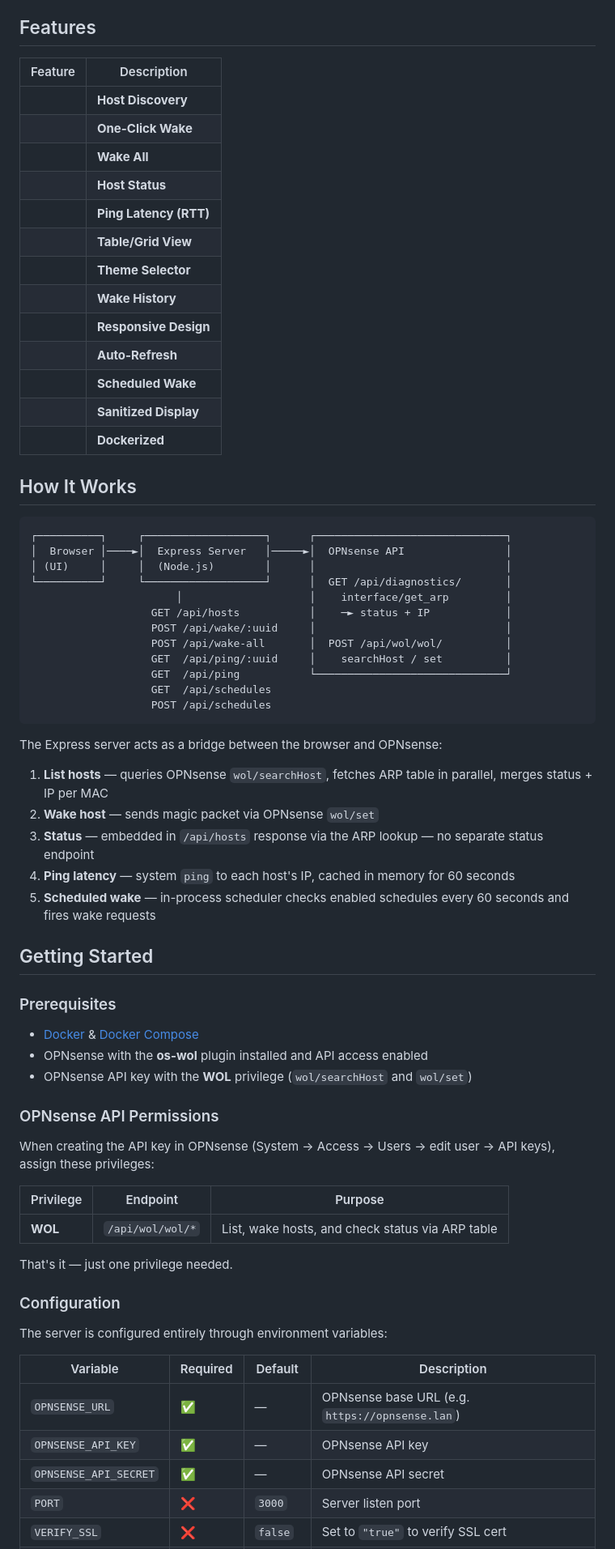
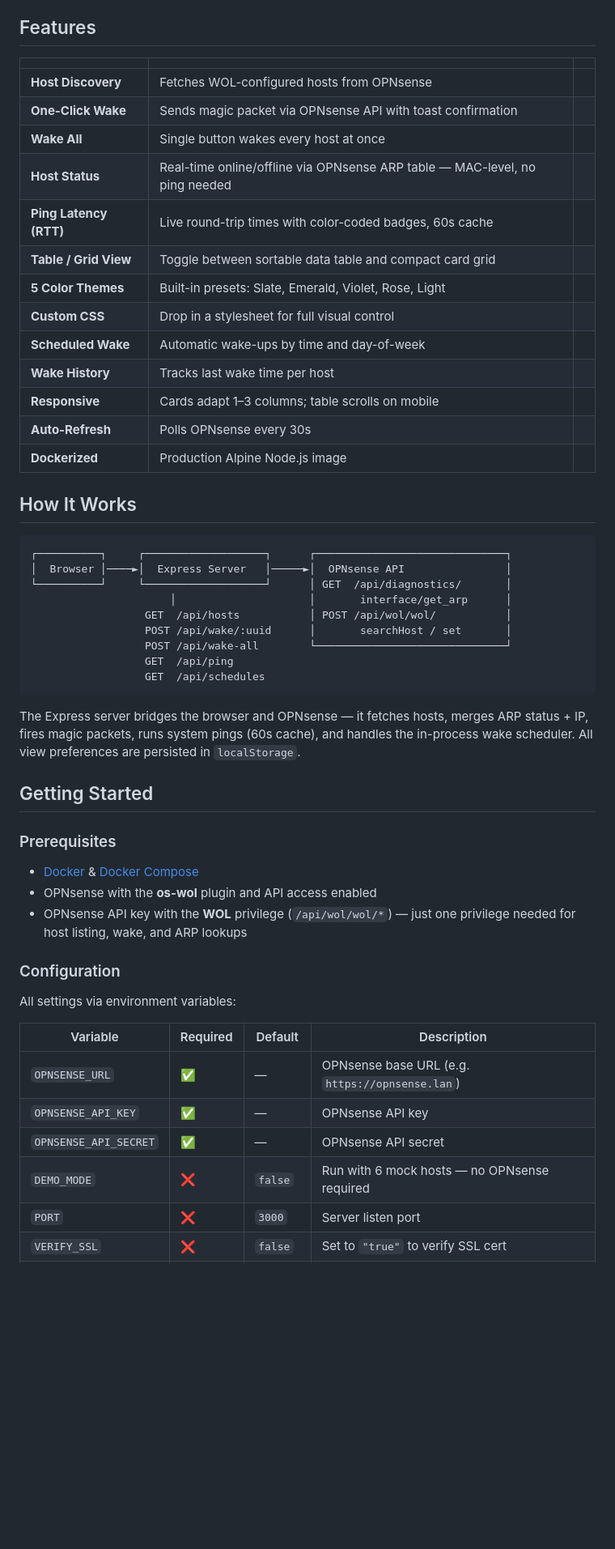
Before and after one commit to IronicallyJesus/opnsense-wol-dash, a Markdown page: README.md, the part around one of its changes. Shown at 81% size. Rendered like a GitHub page; blank space fills up the shorter version.

Commit message:
docs: tighten README — merge duplicate sections, drop redundant glossary entries

````diff
--- a/README.md
+++ b/README.md
@@ -13,72 +12,55 @@ A lightweight web dashboard for waking devices on your network through the OPNse
 
 ## Features
 
-| Feature | Description |
-|---|---|
-| | **Host Discovery** | Fetches all WOL-configured hosts directly from OPNsense |
-| | **One-Click Wake** | Sends magic packet via OPNsense API with toast confirmation |
-| | **Wake All** | One-click button wakes every host at once |
-| | **Host Status** | Real-time online indicators via OPNsense ARP table — MAC-level presence, no ping needed |
-| | **Ping Latency (RTT)** | Live round-trip time display with color-coded badges (60s cache) |
-| | **Table/Grid View** | Toggle between compact card grid and sortable data table — preference persisted in localStorage |
-| | **Theme Selector** | 5 preset color themes with localStorage persistence |
-| | **Wake History** | Tracks when each host was last woken |
-| | **Responsive Design** | Card layout adapts from 1 to 3 columns; table view is scrollable on mobile |
-| | **Auto-Refresh** | Polls OPNsense and refreshes status every 30 seconds; RTT re-fetches every 30s |
-| | **Scheduled Wake** | Schedule automatic wake-ups by time and day-of-week |
-| | **Sanitized Display** | Host descriptions and MAC addresses are HTML-escaped |
-| | **Dockerized** | Production Docker build with Alpine Node.js |
+| | | |
+|---|---|---|
+| **Host Discovery** | Fetches WOL-configured hosts from OPNsense |
+| **One-Click Wake** | Sends magic packet via OPNsense API with toast confirmation |
+| **Wake All** | Single button wakes every host at once |
+| **Host Status** | Real-time online/offline via OPNsense ARP table — MAC-level, no ping needed |
+| **Ping Latency (RTT)** | Live round-trip times with color-coded badges, 60s cache |
+| **Table / Grid View** | Toggle between sortable data table and compact card grid |
+| **5 Color Themes** | Built-in presets: Slate, Emerald, Violet, Rose, Light |
+| **Custom CSS** | Drop in a stylesheet for full visual control |
+| **Scheduled Wake** | Automatic wake-ups by time and day-of-week |
+| **Wake History** | Tracks last wake time per host |
+| **Responsive** | Cards adapt 1–3 columns; table scrolls on mobile |
+| **Auto-Refresh** | Polls OPNsense every 30s |
+| **Dockerized** | Production Alpine Node.js image |
 
 ## How It Works
 
 ```
 ┌──────────┐     ┌───────────────────┐      ┌──────────────────────────────┐
 │  Browser │────►│  Express Server   │─────►│  OPNsense API                │
-│ (UI)     │     │  (Node.js)        │      │                              │
-└──────────┘     └───────────────────┘      │  GET /api/diagnostics/       │
-                       │                    │    interface/get_arp         │
-                   GET /api/hosts           │    ─► status + IP            │
-                   POST /api/wake/:uuid     │                              │
-                   POST /api/wake-all       │  POST /api/wol/wol/          │
-                   GET  /api/ping/:uuid     │    searchHost / set          │
-                   GET  /api/ping           └──────────────────────────────┘
-                   GET  /api/schedules
-                   POST /api/schedules
+└──────────┘     └───────────────────┘      │ GET  /api/diagnostics/       │
+                      │                     │       interface/get_arp      │
+                  GET  /api/hosts           │ POST /api/wol/wol/           │
+                  POST /api/wake/:uuid      │       searchHost / set       │
+                  POST /api/wake-all        └──────────────────────────────┘
+                  GET  /api/ping
+                  GET  /api/schedules
 ```
 
-The Express server acts as a bridge between the browser and OPNsense:
-
-1. **List hosts** — queries OPNsense `wol/searchHost`, fetches ARP table in parallel, merges status + IP per MAC
-2. **Wake host** — sends magic packet via OPNsense `wol/set`
-3. **Status** — embedded in `/api/hosts` response via the ARP lookup — no separate status endpoint
-4. **Ping latency** — system `ping` to each host's IP, cached in memory for 60 seconds
-5. **Scheduled wake** — in-process scheduler checks enabled schedules every 60 seconds and fires wake requests
+The Express server bridges the browser and OPNsense — it fetches hosts, merges ARP status + IP, fires magic packets, runs system pings (60s cache), and handles the in-process wake scheduler. All view preferences are persisted in `localStorage`.
 
 ## Getting Started
 
 ### Prerequisites
+
 - [Docker](https://docs.docker.com/engine/install/) & [Docker Compose](https://docs.docker.com/compose/install/)
-- OPNsense with the **os-wol** plugin installed and API access enabled
-- OPNsense API key with the **WOL** privilege (`wol/searchHost` and `wol/set`)
-
-### OPNsense API Permissions
-
-When creating the API key in OPNsense (System → Access → Users → edit user → API keys), assign these privileges:
-
-| Privilege | Endpoint | Purpose |
-|---|---|---|
-| **WOL** | `/api/wol/wol/*` | List, wake hosts, and check status via ARP table |
-
-That's it — just one privilege needed.
+- OPNsense with the **os-wol** plugin and API access enabled
+- OPNsense API key with the **WOL** privilege (`/api/wol/wol/*`) — just one privilege needed for host listing, wake, and ARP lookups
 
 ### Configuration
 
-The server is configured entirely through environment variables:
+All settings via environment variables:
 
 | Variable | Required | Default | Description |
 |---|---|---|---|
 | `OPNSENSE_URL` | ✅ | — | OPNsense base URL (e.g. `https://opnsense.lan`) |
 | `OPNSENSE_API_KEY` | ✅ | — | OPNsense API key |
 | `OPNSENSE_API_SECRET` | ✅ | — | OPNsense API secret |
+| `DEMO_MODE` | ❌ | `false` | Run with 6 mock hosts — no OPNsense required |
 | `PORT` | ❌ | `3000` | Server listen port |
 | `VERIFY_SSL` | ❌ | `false` | Set to `"true"` to verify SSL cert |
````
Also changed, not shown: other parts of README.md (+28 -73 lines).
